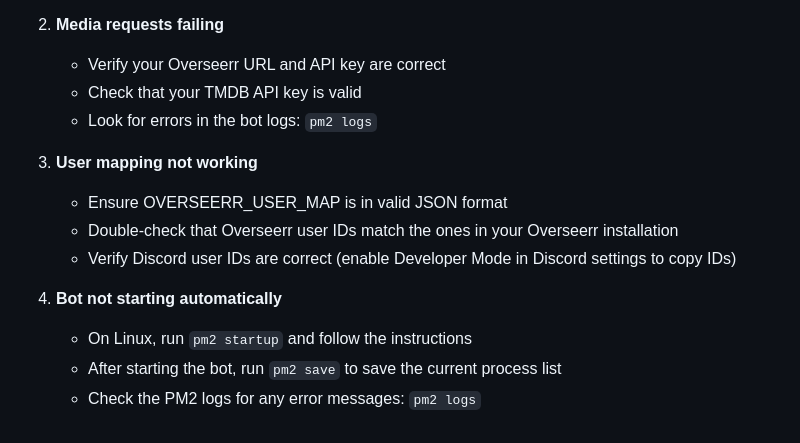
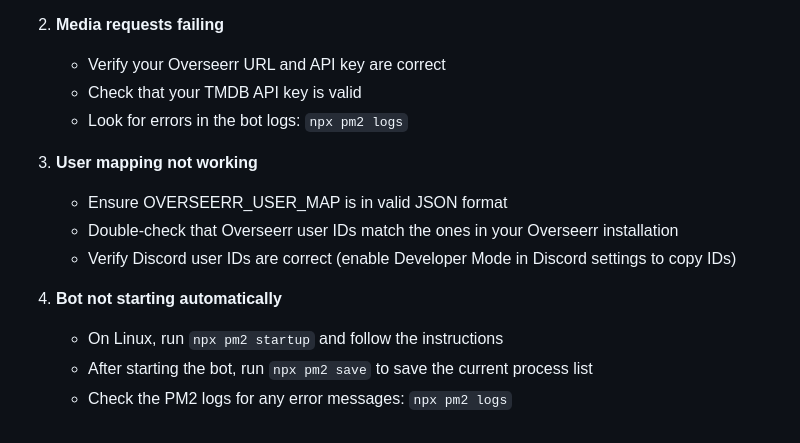
Before and after one commit to PaeyMoopy/PlexMate, a Markdown page: README.md, the part around the change. GitHub-like rendering.

```diff
--- a/README.md
+++ b/README.md
@@ -250,7 +250,7 @@ To backup your data, simply copy the `data/bot.db` file to a safe location.
 2. **Media requests failing**
    - Verify your Overseerr URL and API key are correct
    - Check that your TMDB API key is valid
-   - Look for errors in the bot logs: `pm2 logs`
+   - Look for errors in the bot logs: `npx pm2 logs`
 
 3. **User mapping not working**
    - Ensure OVERSEERR_USER_MAP is in valid JSON format
@@ -258,6 +258,6 @@ To backup your data, simply copy the `data/bot.db` file to a safe location.
    - Verify Discord user IDs are correct (enable Developer Mode in Discord settings to copy IDs)
 
 4. **Bot not starting automatically**
-   - On Linux, run `pm2 startup` and follow the instructions
-   - After starting the bot, run `pm2 save` to save the current process list
-   - Check the PM2 logs for any error messages: `pm2 logs`
+   - On Linux, run `npx pm2 startup` and follow the instructions
+   - After starting the bot, run `npx pm2 save` to save the current process list
+   - Check the PM2 logs for any error messages: `npx pm2 logs`
```
